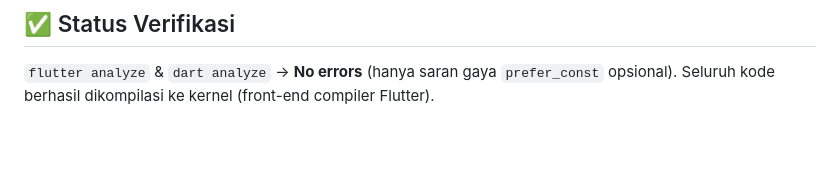
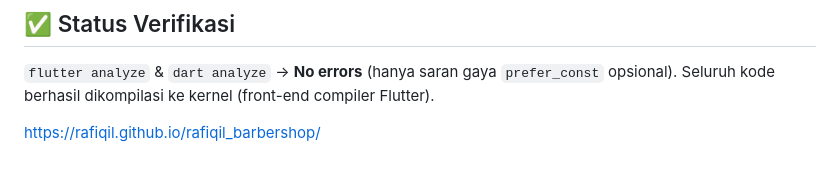
Before and after one commit to Rafiqil/rafiqil_barbershop, a Markdown page: README.md, the part around the change. Drawn GitHub-style; blank space fills up the shorter version.

```diff
--- a/README.md
+++ b/README.md
@@ -112,3 +112,6 @@ lib/
 
 `flutter analyze` & `dart analyze` → **No errors** (hanya saran gaya `prefer_const` opsional).
 Seluruh kode berhasil dikompilasi ke kernel (front-end compiler Flutter).
+
+
+https://rafiqil.github.io/rafiqil_barbershop/
```
